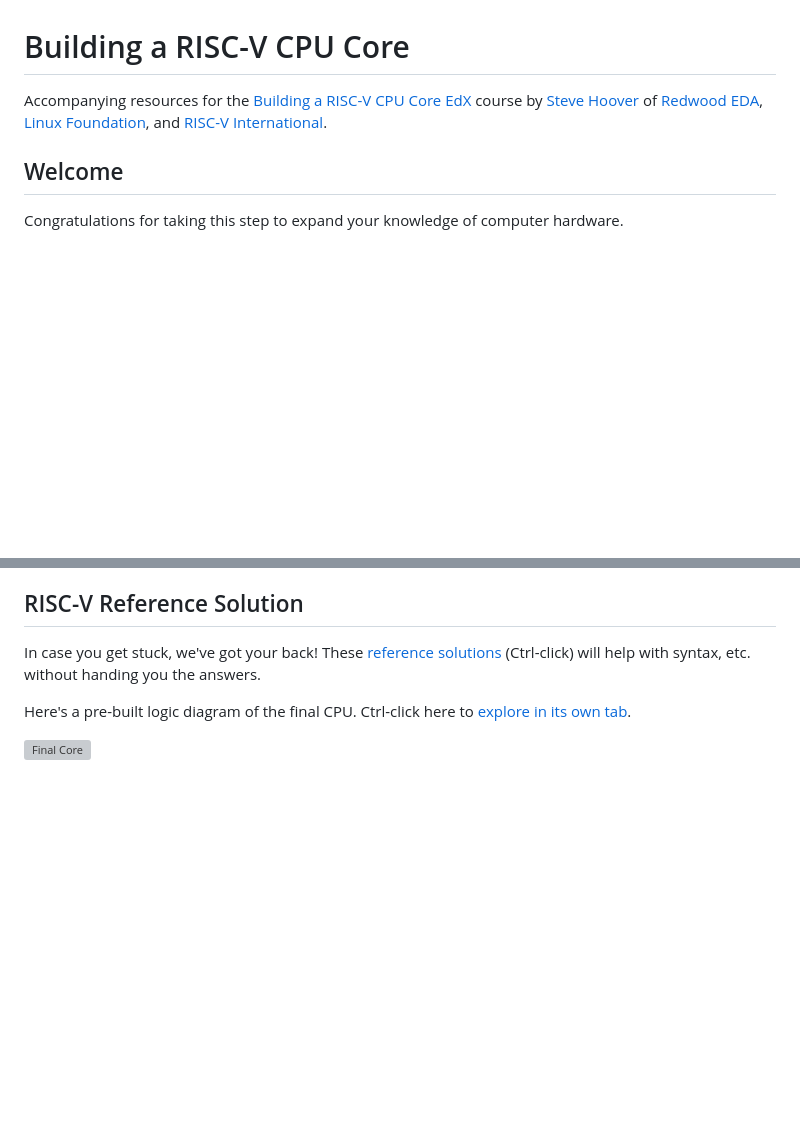
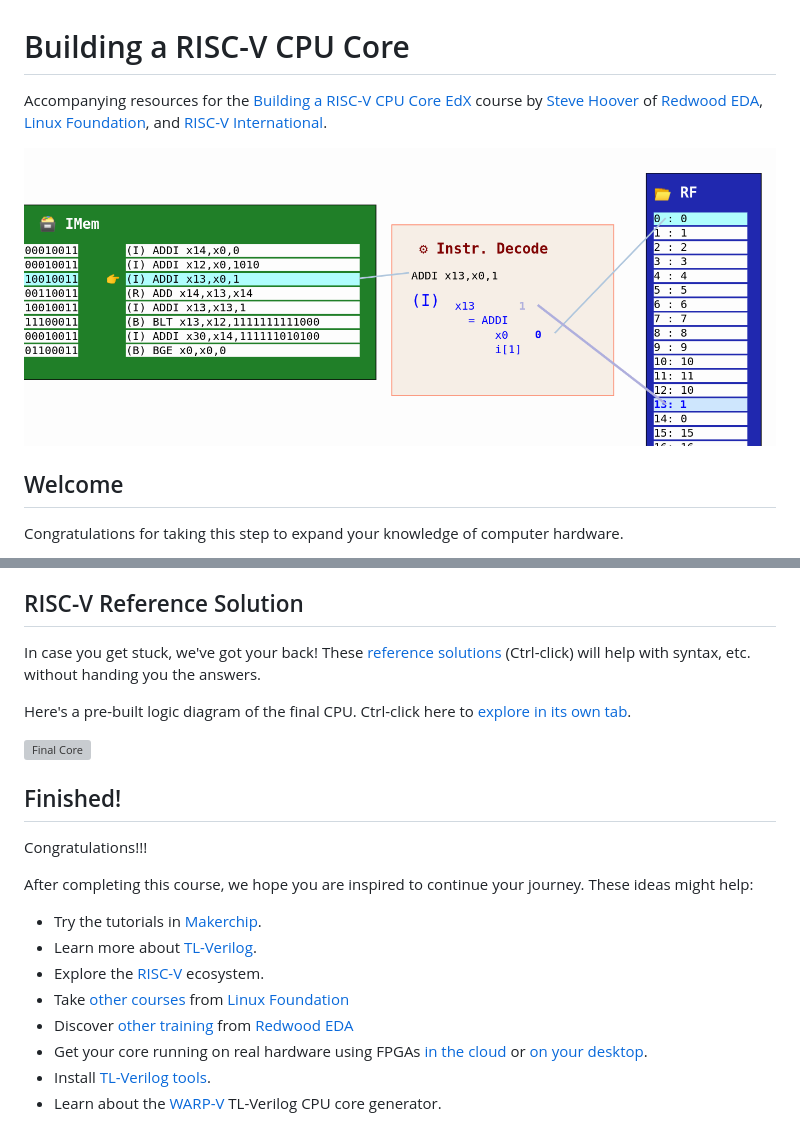
Before and after one commit to stevehoover/LF-Building-a-RISC-V-CPU-Core, a Markdown page: README.md, 2 parts joined by grey strips. GitHub-like rendering; pictures changed too: LF_VIZ.png (added); blank space fills up the shorter version; grey boxes are pictures that could not be loaded.

Commit message:
Added banner, course link, and next steps links.

```diff
--- a/README.md
+++ b/README.md
@@ -1,6 +1,8 @@
 # Building a RISC-V CPU Core
 
-Accompanying resources for the [Building a RISC-V CPU Core](https://courses.edx.org/TBD) [EdX](https://edx.org/) course by [Steve Hoover](https://www.linkedin.com/in/steve-hoover-a44b607/) of [Redwood EDA](https://redwoodeda.com), [Linux Foundation](https://www.linuxfoundation.org/), and [RISC-V International](https://riscv.org).
+Accompanying resources for the [Building a RISC-V CPU Core](https://www.edx.org/course/building-a-risc-v-cpu-core) [EdX](https://edx.org/) course by [Steve Hoover](https://www.linkedin.com/in/steve-hoover-a44b607/) of [Redwood EDA](https://redwoodeda.com), [Linux Foundation](https://www.linuxfoundation.org/), and [RISC-V International](https://riscv.org).
+
+![VIZ](LF_VIZ.png)
 
 ## Welcome
 
@@ -19,3 +21,17 @@ In case you get stuck, we've got your back! These <a href="https://makerchip.com
 Here's a pre-built logic diagram of the final CPU. Ctrl-click here to [explore in its own tab](https://raw.githubusercontent.com/stevehoover/LF-Building-a-RISC-V-CPU-Core/main/lib/riscv.svg).
 
 ![Final Core](lib/riscv.svg)
+
+## Finished!
+
+Congratulations!!!
+
+After completing this course, we hope you are inspired to continue your journey. These ideas might help:
+  - Try the tutorials in [Makerchip](https://makerchip.com).
+  - Learn more about [TL-Verilog](https://redwoodeda.com/tl-verilog).
+  - Explore the [RISC-V](https://riscv.org) ecosystem.
+  - Take [other courses](https://training.linuxfoundation.org/full-catalog/) from [Linux Foundation](https://www.linuxfoundation.org/)
+  - Discover [other training](https://www.redwoodeda.com/publications) from [Redwood EDA](https://redwoodeda.com)
+  - Get your core running on real hardware using FPGAs [in the cloud](https://github.com/stevehoover/1st-CLaaS) or [on your desktop](https://github.com/shivanishah269/risc-v-core/).
+  - Install [TL-Verilog tools](https://www.redwoodeda.com/products).
+  - Learn about the [WARP-V](https://github.com/stevehoover/warp-v) TL-Verilog CPU core generator.
```
